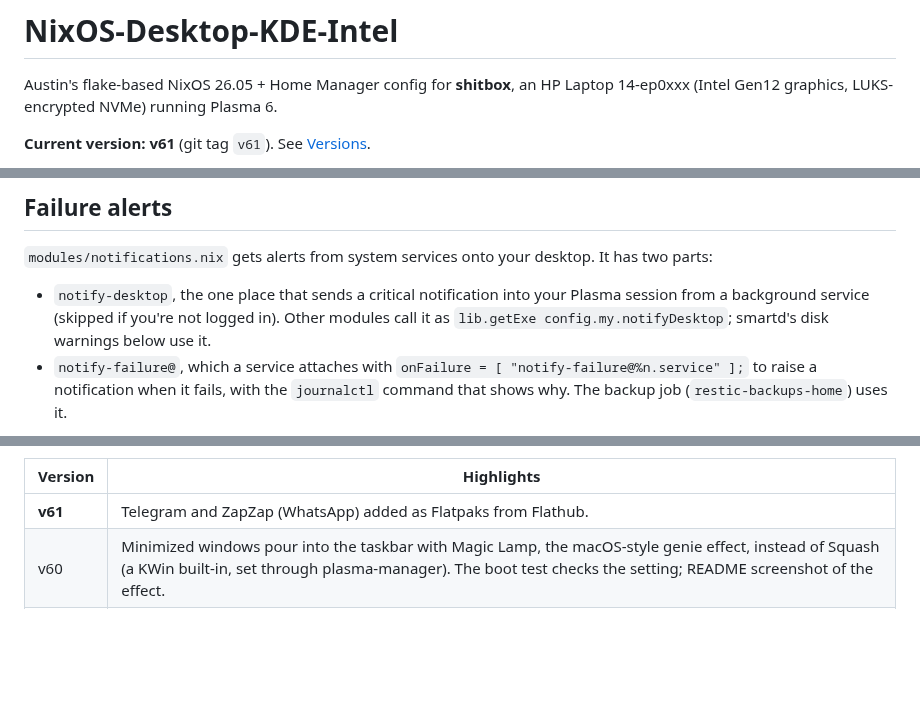
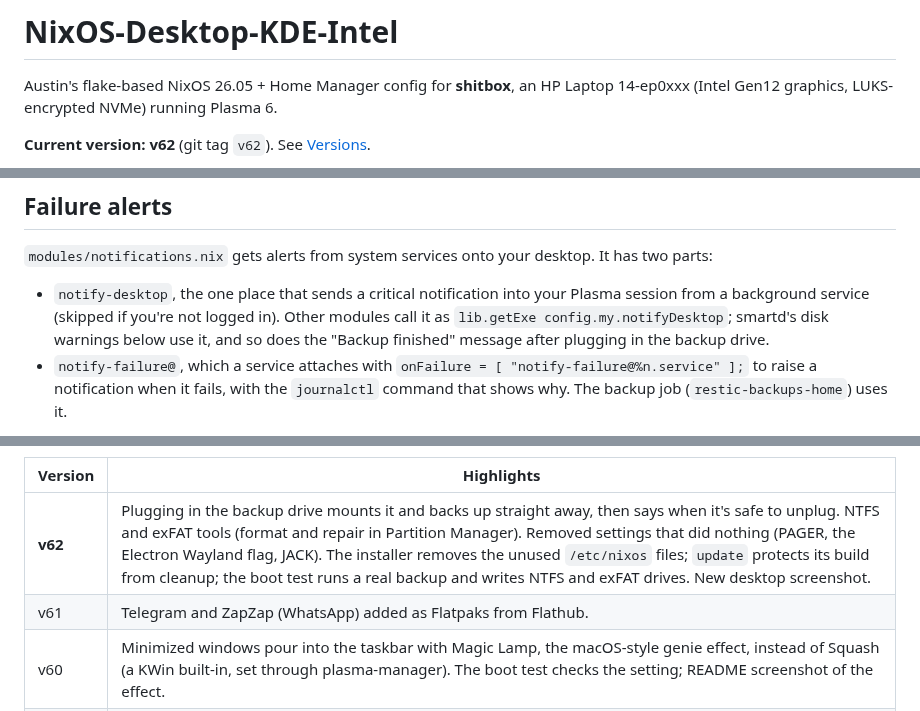
Before and after one commit to NarrativeCollapse/NixOS-Desktop-KDE-Intel, a Markdown page: README.md, 3 parts joined by grey strips. Rendered like a GitHub page; blank space fills up the shorter version.

```diff
--- a/README.md
+++ b/README.md
@@ -4,5 +4,5 @@ Austin's flake-based NixOS 26.05 + Home Manager config for **shitbox**, an
 HP Laptop 14-ep0xxx (Intel Gen12 graphics, LUKS-encrypted NVMe) running
 Plasma 6.
 
-**Current version: v61** (git tag `v61`). See [Versions](#versions).
+**Current version: v62** (git tag `v62`). See [Versions](#versions).
 
@@ -950,7 +961,8 @@ desktop. It has two parts:
 - `notify-desktop`, the one place that sends a critical notification into
   your Plasma session from a background service (skipped if you're not
   logged in). Other modules call it as `lib.getExe config.my.notifyDesktop`;
-  smartd's disk warnings below use it.
+  smartd's disk warnings below use it, and so does the "Backup finished"
+  message after plugging in the backup drive.
 - `notify-failure@`, which a service attaches with
   `onFailure = [ "notify-failure@%n.service" ];` to raise a notification
   when it fails, with the `journalctl` command that shows why. The backup
@@ -1034,7 +1046,8 @@ top of this README doesn't match it.
 
 | Version | Highlights |
 | --- | --- |
-| **v61** | Telegram and ZapZap (WhatsApp) added as Flatpaks from Flathub. |
+| **v62** | Plugging in the backup drive mounts it and backs up straight away, then says when it's safe to unplug. NTFS and exFAT tools (format and repair in Partition Manager). Removed settings that did nothing (PAGER, the Electron Wayland flag, JACK). The installer removes the unused `/etc/nixos` files; `update` protects its build from cleanup; the boot test runs a real backup and writes NTFS and exFAT drives. New desktop screenshot. |
+| v61 | Telegram and ZapZap (WhatsApp) added as Flatpaks from Flathub. |
 | v60 | Minimized windows pour into the taskbar with Magic Lamp, the macOS-style genie effect, instead of Squash (a KWin built-in, set through plasma-manager). The boot test checks the setting; README screenshot of the effect. |
 | v59 | The power profile follows the charger: power saver on battery, balanced on AC. README: a Quick start at the top, a "What protects what" table (each risk and what covers it), and a hardware checklist for what CI can't test. |
 | v58 | Stability: disk-full protection (Nix frees unused store space when under 5 GB free during a build), a Memtest86+ boot-menu entry, and a 45-second shutdown timeout for stuck services instead of 90. README: how to roll back a Flatpak app. |
```
Also changed, not shown: other parts of README.md (+27 -16 lines), docs/screenshots/desktop-v50.jpg (deleted), docs/screenshots/desktop-v62.jpg (added), 13 other files.
